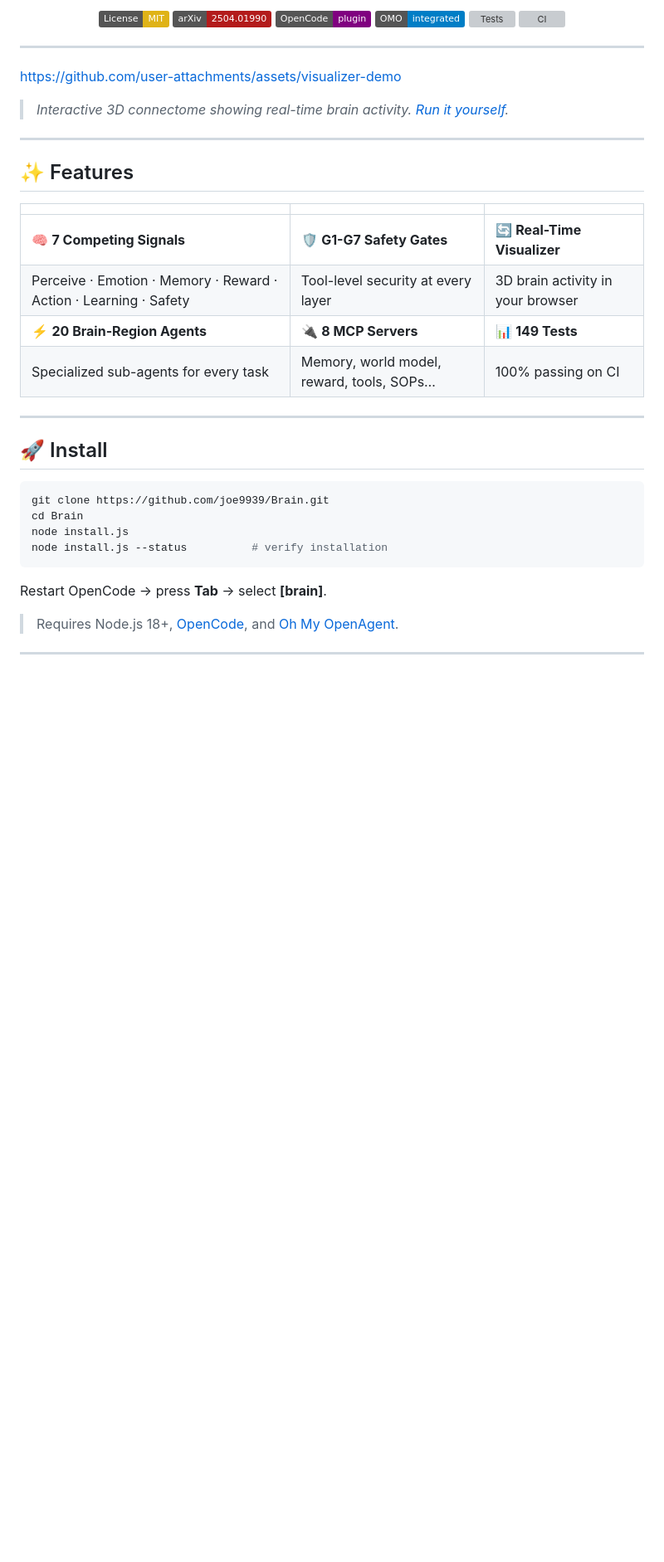
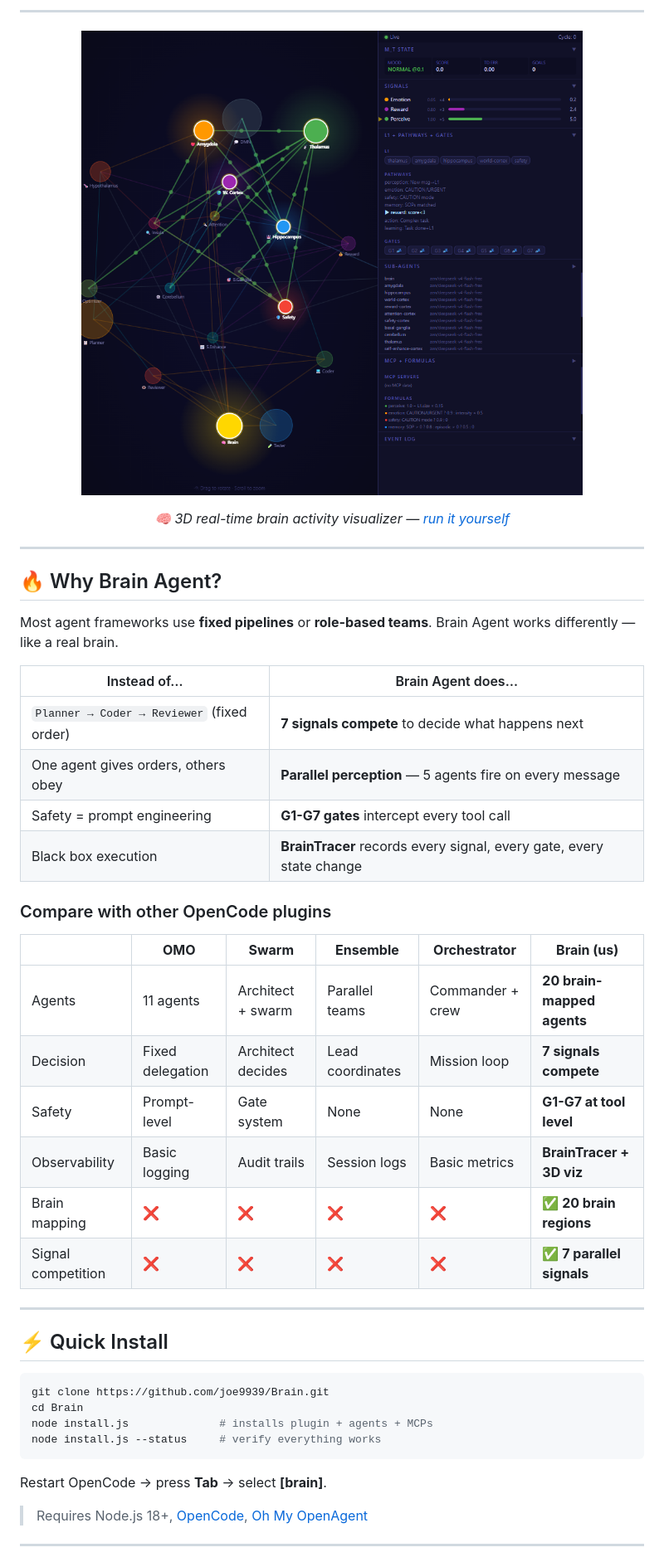
Before and after one commit to joe9939/Brain, a Markdown page: README.md, the part around one of its changes. Shown at 83% size. Drawn GitHub-style; badges without logos; blank space fills up the shorter version; grey boxes are pictures that could not be loaded.

Commit message:
docs: overhaul README — comparison table, signal gate table, brain-region layout, cleaner structure

````diff
--- a/README.md
+++ b/README.md
@@ -7,44 +13,50 @@
 
-[![License: MIT](https://img.shields.io/badge/License-MIT-yellow.svg)](LICENSE)
-[![arXiv](https://img.shields.io/badge/arXiv-2504.01990-b31b1b.svg)](https://arxiv.org/abs/2504.01990)
-[![OpenCode](https://img.shields.io/badge/OpenCode-plugin-purple)](https://opencode.ai)
-[![OMO](https://img.shields.io/badge/OMO-integrated-blue)](https://github.com/code-yeongyu/oh-my-opencode)
-[![Tests](https://img.shields.io/badge/Tests-149%2F149-brightgreen)]()
-[![CI](https://github.com/joe9939/Brain/actions/workflows/test.yml/badge.svg)]()
+---
+
+![visualizer](docs/visualizer-screenshot.png)
+
+*🧠 3D real-time brain activity visualizer — [run it yourself](visualizer/)*
+
+---
 
 </div>
 
----
+## 🔥 Why Brain Agent?
 
-https://github.com/user-attachments/assets/visualizer-demo
+Most agent frameworks use **fixed pipelines** or **role-based teams**. Brain Agent works differently — like a real brain.
 
-> *Interactive 3D connectome showing real-time brain activity. [Run it yourself](visualizer/).*
+| Instead of… | Brain Agent does… |
+|------------|------------------|
+| `Planner → Coder → Reviewer` (fixed order) | **7 signals compete** to decide what happens next |
+| One agent gives orders, others obey | **Parallel perception** — 5 agents fire on every message |
+| Safety = prompt engineering | **G1-G7 gates** intercept every tool call |
+| Black box execution | **BrainTracer** records every signal, every gate, every state change |
+
+### Compare with other OpenCode plugins
+
+| | **OMO** | **Swarm** | **Ensemble** | **Orchestrator** | **Brain (us)** |
+|---|---|---|---|---|---|
+| Agents | 11 agents | Architect + swarm | Parallel teams | Commander + crew | **20 brain-mapped agents** |
+| Decision | Fixed delegation | Architect decides | Lead coordinates | Mission loop | **7 signals compete** |
+| Safety | Prompt-level | Gate system | None | None | **G1-G7 at tool level** |
+| Observability | Basic logging | Audit trails | Session logs | Basic metrics | **BrainTracer + 3D viz** |
+| Brain mapping | ❌ | ❌ | ❌ | ❌ | **✅ 20 brain regions** |
+| Signal competition | ❌ | ❌ | ❌ | ❌ | **✅ 7 parallel signals** |
 
 ---
 
-## ✨ Features
-
-| | | |
-|---|---|---|
-| 🧠 **7 Competing Signals** | 🛡️ **G1-G7 Safety Gates** | 🔄 **Real-Time Visualizer** |
-| Perceive · Emotion · Memory · Reward · Action · Learning · Safety | Tool-level security at every layer | 3D brain activity in your browser |
-| ⚡ **20 Brain-Region Agents** | 🔌 **8 MCP Servers** | 📊 **149 Tests** |
-| Specialized sub-agents for every task | Memory, world model, reward, tools, SOPs… | 100% passing on CI |
-
----
-
-## 🚀 Install
+## ⚡ Quick Install
 
 ```bash
 git clone https://github.com/joe9939/Brain.git
 cd Brain
-node install.js
-node install.js --status          # verify installation
+node install.js              # installs plugin + agents + MCPs
+node install.js --status     # verify everything works
 ```
 
 Restart OpenCode → press **Tab** → select **[brain]**.
 
-> Requires Node.js 18+, [OpenCode](https://opencode.ai), and [Oh My OpenAgent](https://github.com/code-yeongyu/oh-my-opencode).
+> Requires Node.js 18+, [OpenCode](https://opencode.ai), [Oh My OpenAgent](https://github.com/code-yeongyu/oh-my-opencode)
 
 ---
 
````
Also changed, not shown: other parts of README.md (+139 -137 lines).
